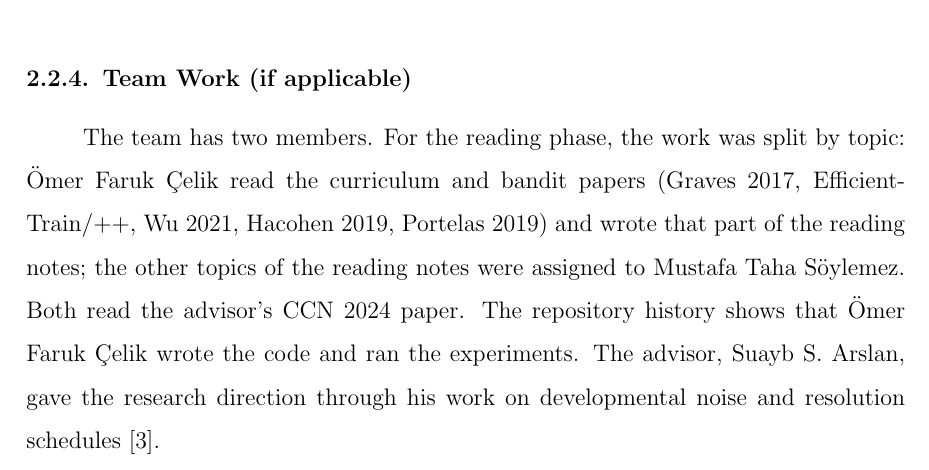
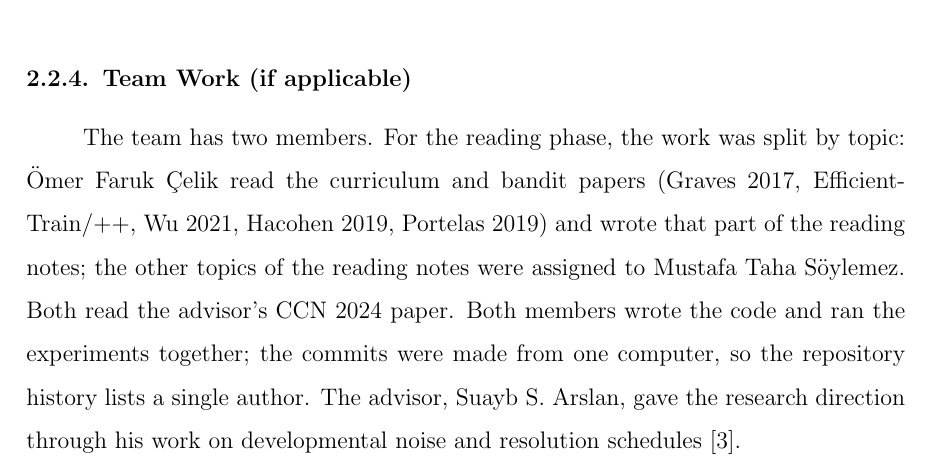
Before and after one commit to omarreis01/autofocus-curriculum, a LaTeX thesis (docs/report/main-compact.tex): part of page 7 of 28, cut so that both start at the same text. Compiled offline with pdfLaTeX.

Commit message:
Report: team work — code and experiments done together

```diff
--- a/docs/report/main-compact.tex
+++ b/docs/report/main-compact.tex
@@ -136,7 +136,7 @@ Small effects & 3 seeds, two budgets, report std & Most differences are far abov
 
 \subsection{Team Work (if applicable)}
 
-The team has two members. For the reading phase, the work was split by topic: Ömer Faruk Çelik read the curriculum and bandit papers (Graves 2017, EfficientTrain/++, Wu 2021, Hacohen 2019, Portelas 2019) and wrote that part of the reading notes; the other topics of the reading notes were assigned to Mustafa Taha Söylemez. Both read the advisor's CCN 2024 paper. The repository history shows that Ömer Faruk Çelik wrote the code and ran the experiments. The advisor, Suayb S.\ Arslan, gave the research direction through his work on developmental noise and resolution schedules \cite{arslan2024noise}.
+The team has two members. For the reading phase, the work was split by topic: Ömer Faruk Çelik read the curriculum and bandit papers (Graves 2017, EfficientTrain/++, Wu 2021, Hacohen 2019, Portelas 2019) and wrote that part of the reading notes; the other topics of the reading notes were assigned to Mustafa Taha Söylemez. Both read the advisor's CCN 2024 paper. Both members wrote the code and ran the experiments together; the commits were made from one computer, so the repository history lists a single author. The advisor, Suayb S.\ Arslan, gave the research direction through his work on developmental noise and resolution schedules \cite{arslan2024noise}.
 
 %======================================================================
 \chapter{RELATED WORK}
```
Also changed, not shown: docs/report/main.tex (+1 -1 lines), docs/report/main-compact.pdf, docs/report/main.pdf.
